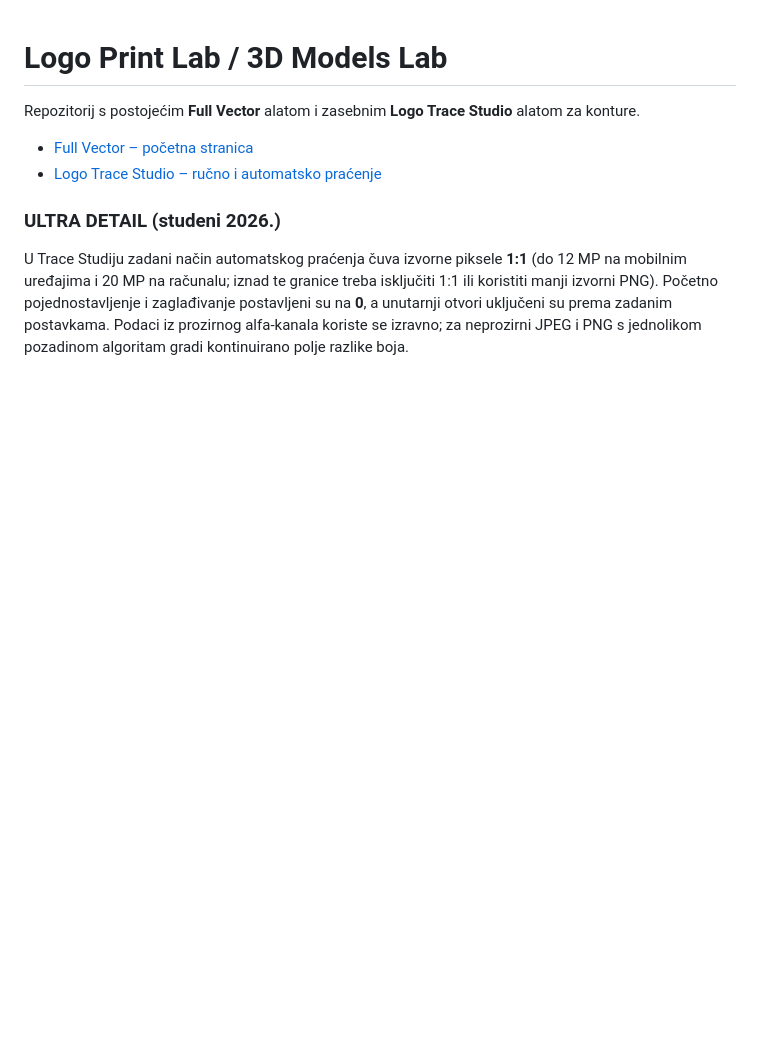
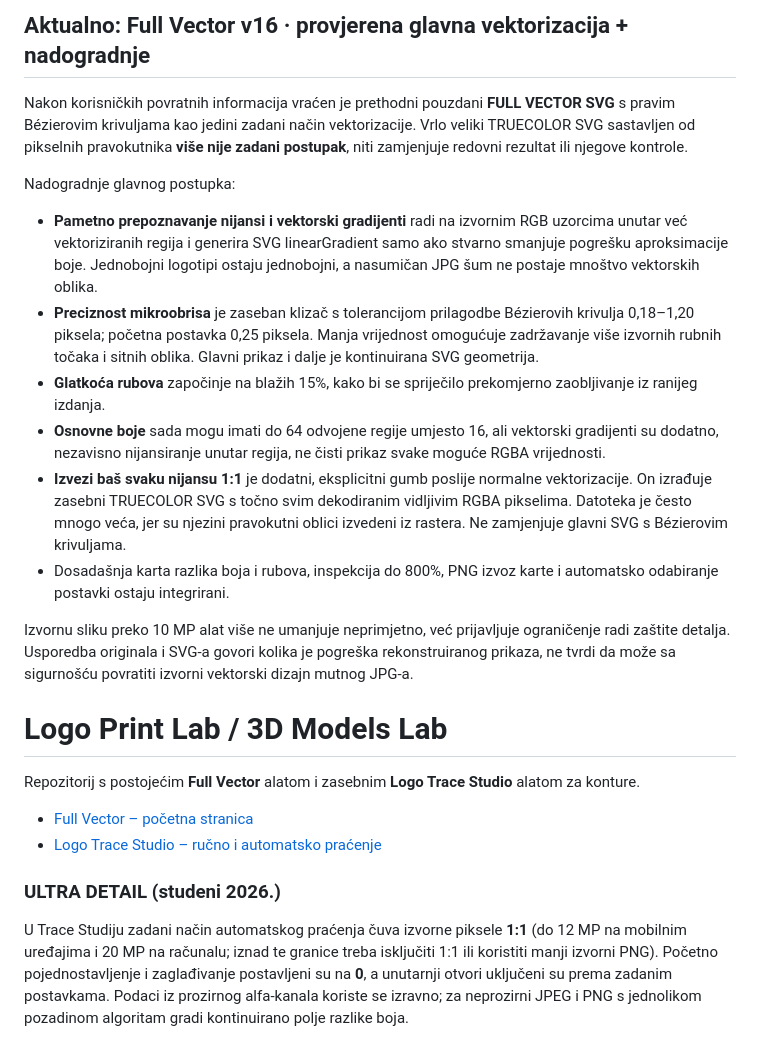
Before and after one commit to zvonebeslic/3D_models, a Markdown page: README.md, the part around the change. GitHub-like rendering; blank space fills up the shorter version.

Commit message:
docs(fullvector): put v16 curve-first restoration and optional exact-shade export first

```diff
--- a/README.md
+++ b/README.md
@@ -1,3 +1,19 @@
+
+
+## Aktualno: Full Vector v16 · provjerena glavna vektorizacija + nadogradnje
+
+Nakon korisničkih povratnih informacija vraćen je prethodni pouzdani **FULL VECTOR SVG** s pravim Bézierovim krivuljama kao jedini zadani način vektorizacije. Vrlo veliki TRUECOLOR SVG sastavljen od pikselnih pravokutnika **više nije zadani postupak**, niti zamjenjuje redovni rezultat ili njegove kontrole.
+
+Nadogradnje glavnog postupka:
+- **Pametno prepoznavanje nijansi i vektorski gradijenti** radi na izvornim RGB uzorcima unutar već vektoriziranih regija i generira SVG linearGradient samo ako stvarno smanjuje pogrešku aproksimacije boje. Jednobojni logotipi ostaju jednobojni, a nasumičan JPG šum ne postaje mnoštvo vektorskih oblika.
+- **Preciznost mikroobrisa** je zaseban klizač s tolerancijom prilagodbe Bézierovih krivulja 0,18–1,20 piksela; početna postavka 0,25 piksela. Manja vrijednost omogućuje zadržavanje više izvornih rubnih točaka i sitnih oblika. Glavni prikaz i dalje je kontinuirana SVG geometrija.
+- **Glatkoća rubova** započinje na blažih 15%, kako bi se spriječilo prekomjerno zaobljivanje iz ranijeg izdanja.
+- **Osnovne boje** sada mogu imati do 64 odvojene regije umjesto 16, ali vektorski gradijenti su dodatno, nezavisno nijansiranje unutar regija, ne čisti prikaz svake moguće RGBA vrijednosti.
+- **Izvezi baš svaku nijansu 1:1** je dodatni, eksplicitni gumb poslije normalne vektorizacije. On izrađuje zasebni TRUECOLOR SVG s točno svim dekodiranim vidljivim RGBA pikselima. Datoteka je često mnogo veća, jer su njezini pravokutni oblici izvedeni iz rastera. Ne zamjenjuje glavni SVG s Bézierovim krivuljama.
+- Dosadašnja karta razlika boja i rubova, inspekcija do 800%, PNG izvoz karte i automatsko odabiranje postavki ostaju integrirani.
+
+Izvornu sliku preko 10 MP alat više ne umanjuje neprimjetno, već prijavljuje ograničenje radi zaštite detalja. Usporedba originala i SVG-a govori kolika je pogreška rekonstruiranog prikaza, ne tvrdi da može sa sigurnošću povratiti izvorni vektorski dizajn mutnog JPG-a.
+
 # Logo Print Lab / 3D Models Lab
 
 Repozitorij s postojećim **Full Vector** alatom i zasebnim **Logo Trace Studio** alatom za konture.
```
